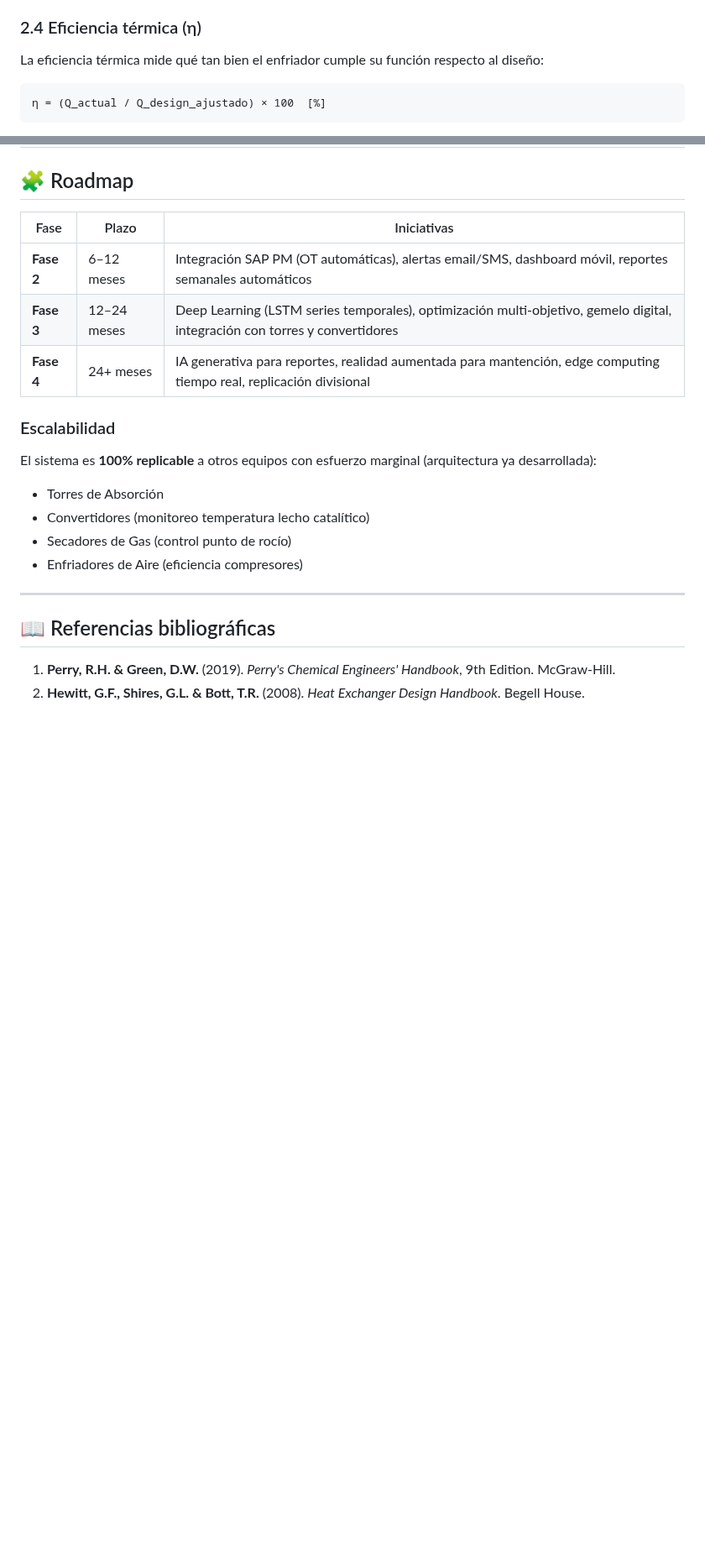
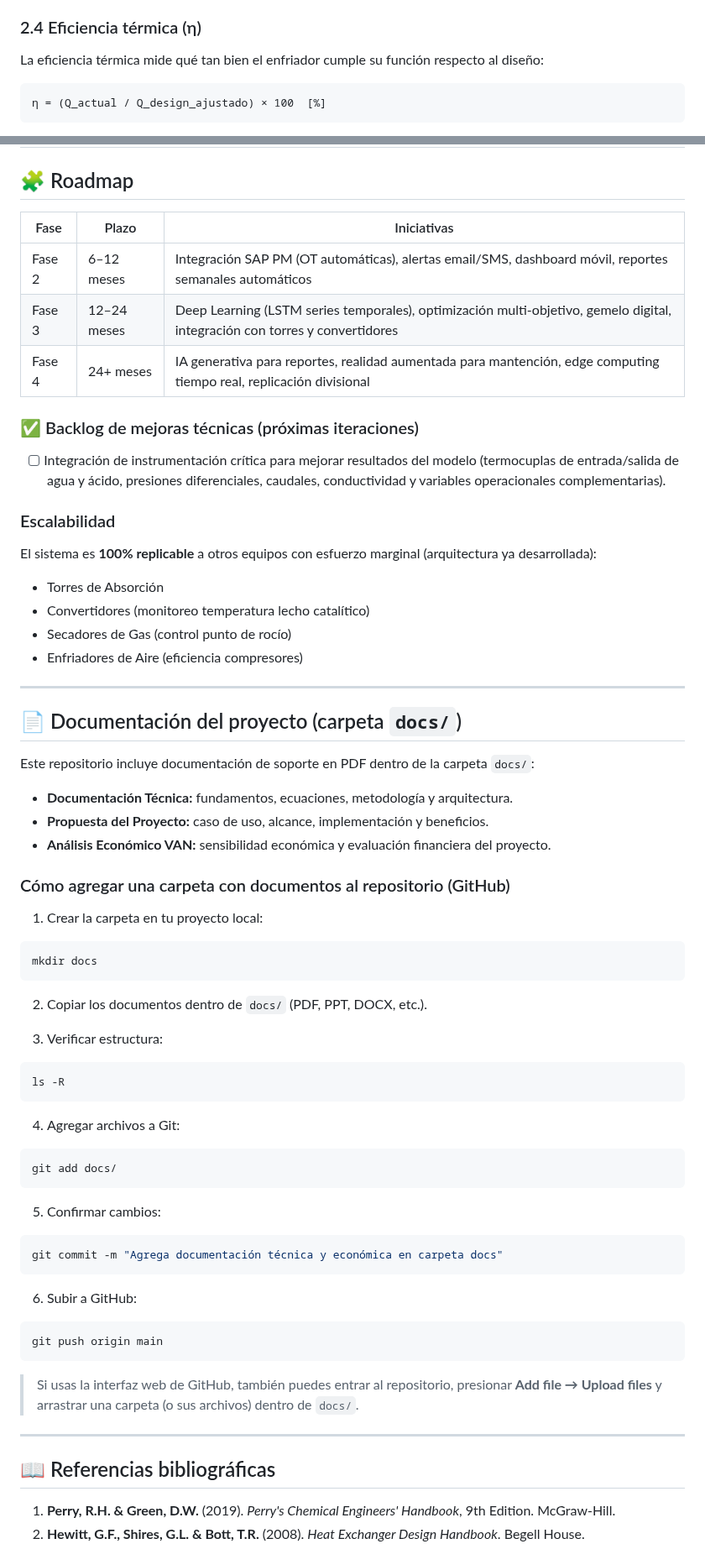
Before and after one commit to sebamarinovic/ENF_AC_DCH, a Markdown page: README.md, 2 parts joined by grey strips. Shown at 84% size. Rendered like a GitHub page; blank space fills up the shorter version.

````diff
--- a/README.md
+++ b/README.md
@@ -85,7 +85,7 @@ Referencia de validación: **TEMA RCB-7.41** establece valores de referencia de
 
 La eficiencia térmica mide qué tan bien el enfriador cumple su función respecto al diseño:
 
-```
+```text
 η = (Q_actual / Q_design_ajustado) × 100  [%]
 ```
 
@@ -504,9 +568,13 @@ streamlit run script.py
 
 | Fase | Plazo | Iniciativas |
 |---|---|---|
-| **Fase 2** | 6–12 meses | Integración SAP PM (OT automáticas), alertas email/SMS, dashboard móvil, reportes semanales automáticos |
-| **Fase 3** | 12–24 meses | Deep Learning (LSTM series temporales), optimización multi-objetivo, gemelo digital, integración con torres y convertidores |
-| **Fase 4** | 24+ meses | IA generativa para reportes, realidad aumentada para mantención, edge computing tiempo real, replicación divisional |
+| Fase 2 | 6–12 meses | Integración SAP PM (OT automáticas), alertas email/SMS, dashboard móvil, reportes semanales automáticos |
+| Fase 3 | 12–24 meses | Deep Learning (LSTM series temporales), optimización multi-objetivo, gemelo digital, integración con torres y convertidores |
+| Fase 4 | 24+ meses | IA generativa para reportes, realidad aumentada para mantención, edge computing tiempo real, replicación divisional |
+
+### ✅ Backlog de mejoras técnicas (próximas iteraciones)
+
+- [ ] Integración de instrumentación crítica para mejorar resultados del modelo (termocuplas de entrada/salida de agua y ácido, presiones diferenciales, caudales, conductividad y variables operacionales complementarias).
 
 ### Escalabilidad
 
@@ -516,6 +584,52 @@ El sistema es **100% replicable** a otros equipos con esfuerzo marginal (arquite
 - Convertidores (monitoreo temperatura lecho catalítico)
 - Secadores de Gas (control punto de rocío)
 - Enfriadores de Aire (eficiencia compresores)
+
+---
+
+## 📄 Documentación del proyecto (carpeta `docs/`)
+
+Este repositorio incluye documentación de soporte en PDF dentro de la carpeta `docs/`:
+
+- **Documentación Técnica:** fundamentos, ecuaciones, metodología y arquitectura.
+- **Propuesta del Proyecto:** caso de uso, alcance, implementación y beneficios.
+- **Análisis Económico VAN:** sensibilidad económica y evaluación financiera del proyecto.
+
+### Cómo agregar una carpeta con documentos al repositorio (GitHub)
+
+1. Crear la carpeta en tu proyecto local:
+
+```bash
+mkdir docs
+```
+
+2. Copiar los documentos dentro de `docs/` (PDF, PPT, DOCX, etc.).
+
+3. Verificar estructura:
+
+```bash
+ls -R
+```
+
+4. Agregar archivos a Git:
+
+```bash
+git add docs/
+```
+
+5. Confirmar cambios:
+
+```bash
+git commit -m "Agrega documentación técnica y económica en carpeta docs"
+```
+
+6. Subir a GitHub:
+
+```bash
+git push origin main
+```
+
+> Si usas la interfaz web de GitHub, también puedes entrar al repositorio, presionar **Add file → Upload files** y arrastrar una carpeta (o sus archivos) dentro de `docs/`.
 
 ---
 
````
Also changed, not shown: other parts of README.md (+155 -91 lines).
